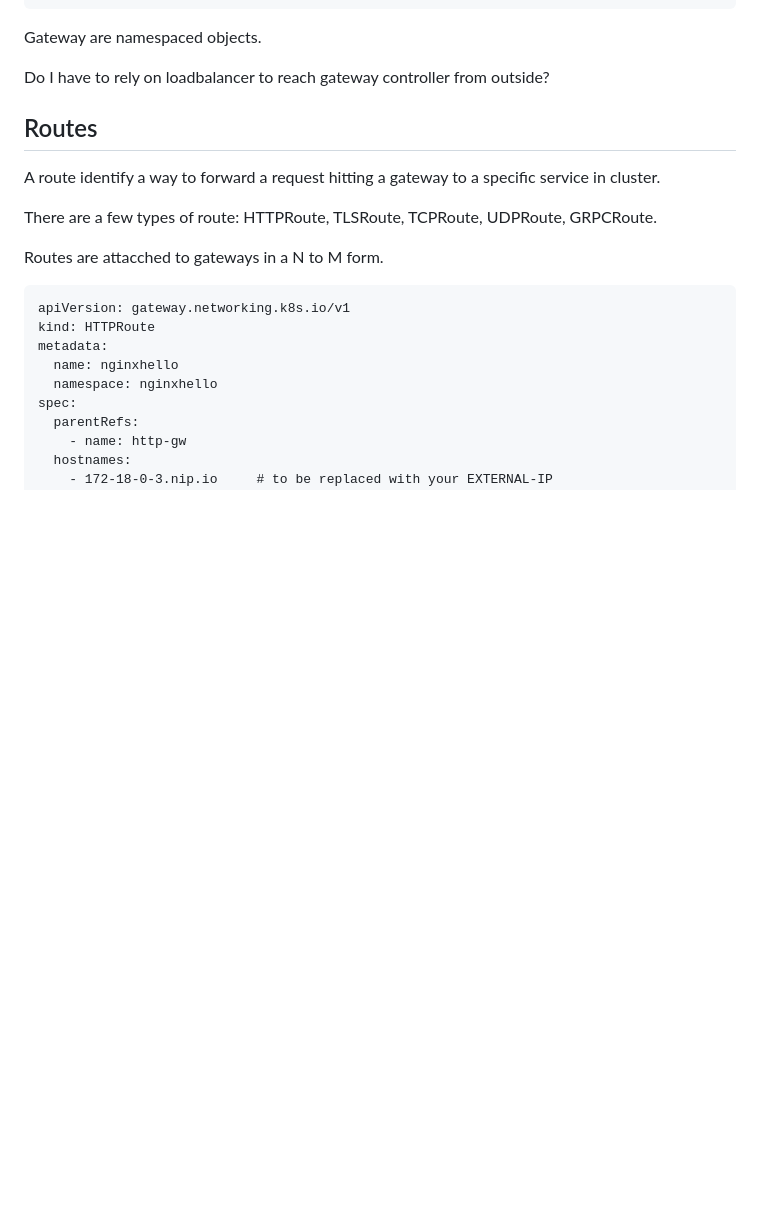
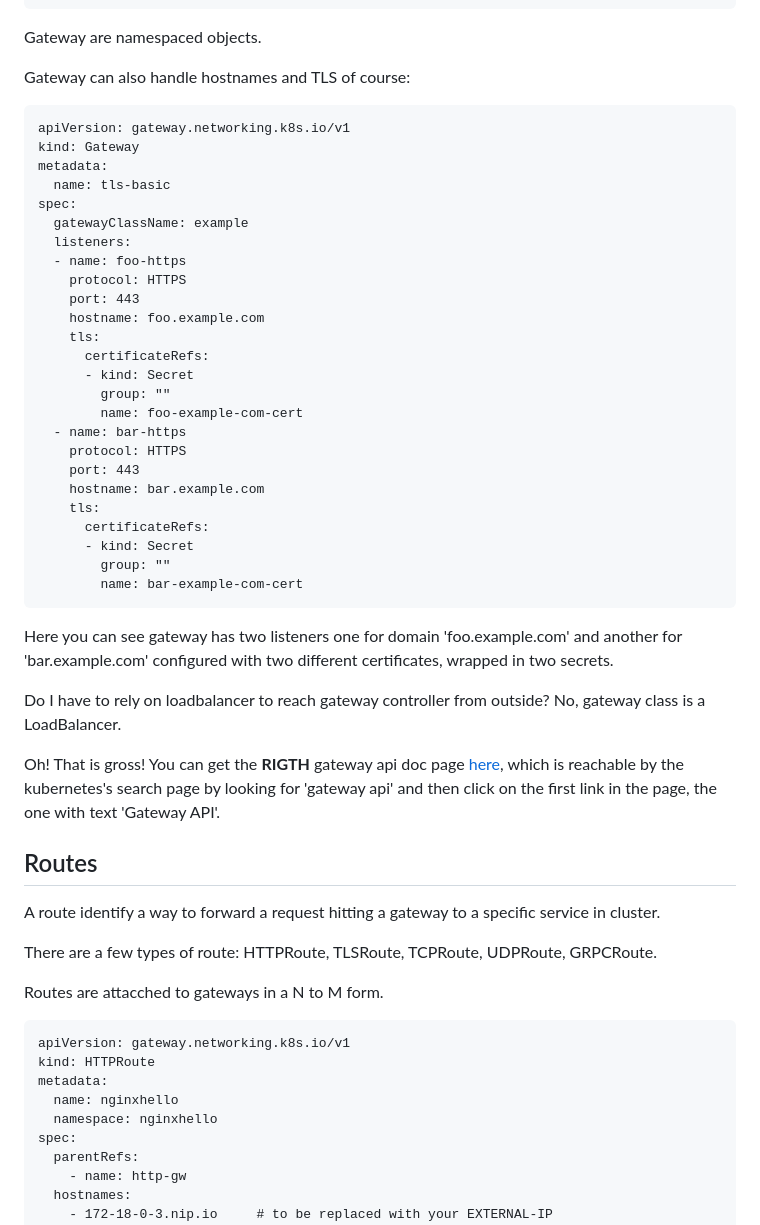
Before and after one commit to fpezzati/k8s, a Markdown page: FAQ/gateway-api.md, the part around the change. GitHub-like rendering; blank space fills up the shorter version.

````diff
--- a/FAQ/gateway-api.md
+++ b/FAQ/gateway-api.md
@@ -48,7 +48,39 @@ spec:
 ```
 Gateway are namespaced objects.
 
-Do I have to rely on loadbalancer to reach gateway controller from outside?
+Gateway can also handle hostnames and TLS of course:
+```
+apiVersion: gateway.networking.k8s.io/v1
+kind: Gateway
+metadata:
+  name: tls-basic
+spec:
+  gatewayClassName: example
+  listeners:
+  - name: foo-https
+    protocol: HTTPS
+    port: 443
+    hostname: foo.example.com
+    tls:
+      certificateRefs:
+      - kind: Secret
+        group: ""
+        name: foo-example-com-cert
+  - name: bar-https
+    protocol: HTTPS
+    port: 443
+    hostname: bar.example.com
+    tls:
+      certificateRefs:
+      - kind: Secret
+        group: ""
+        name: bar-example-com-cert
+```
+Here you can see gateway has two listeners one for domain 'foo.example.com' and another for 'bar.example.com' configured with two different certificates, wrapped in two secrets.
+
+Do I have to rely on loadbalancer to reach gateway controller from outside? No, gateway class is a LoadBalancer.
+
+Oh! That is gross! You can get the **RIGTH** gateway api doc page [here](https://gateway-api.sigs.k8s.io/guides), which is reachable by the kubernetes's search page by looking for 'gateway api' and then click on the first link in the page, the one with text 'Gateway API'.
 
 ## Routes
 A route identify a way to forward a request hitting a gateway to a specific service in cluster.
````
Also changed, not shown: FAQ/helm.md (+49 -0 lines).
